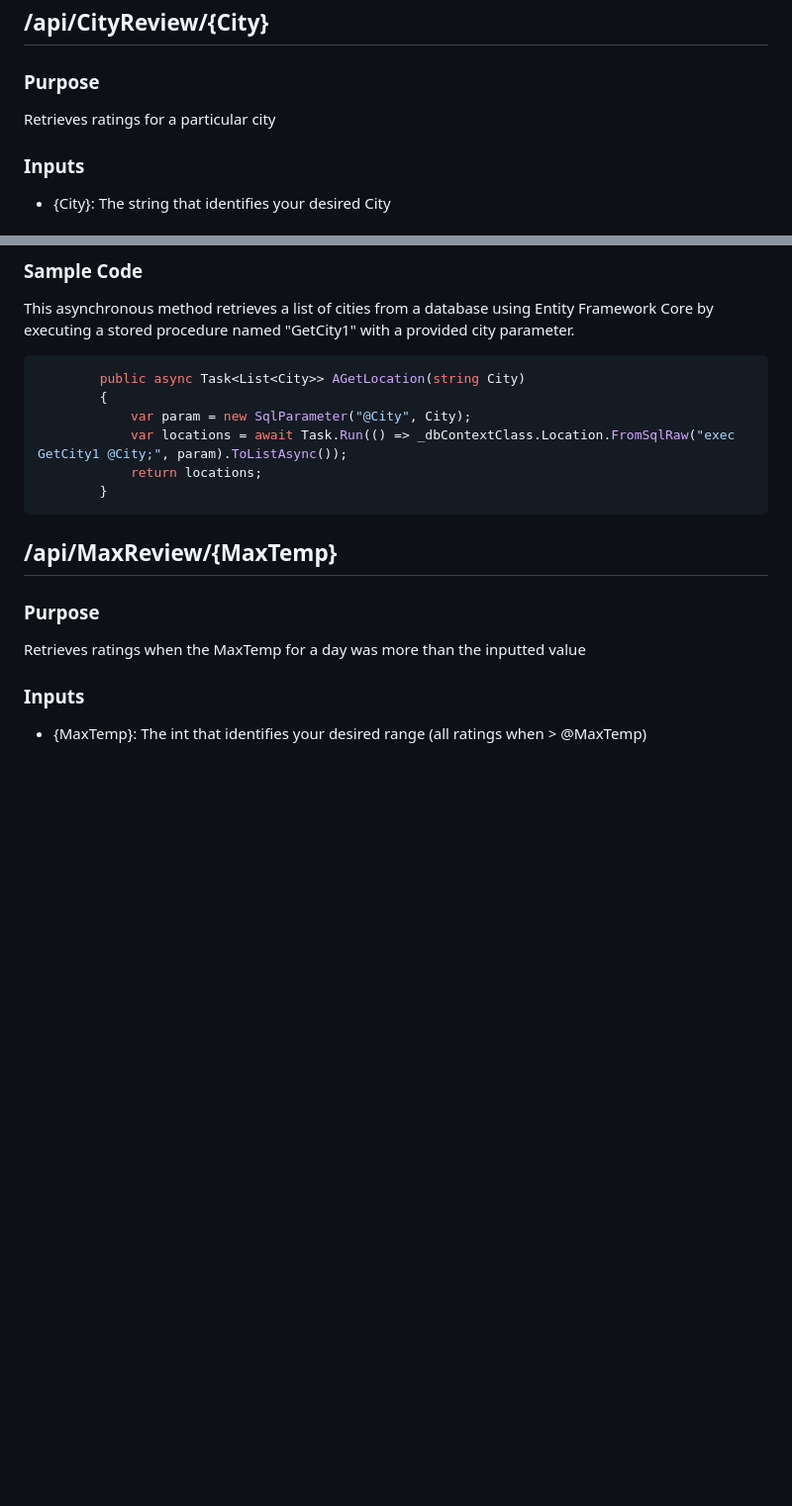
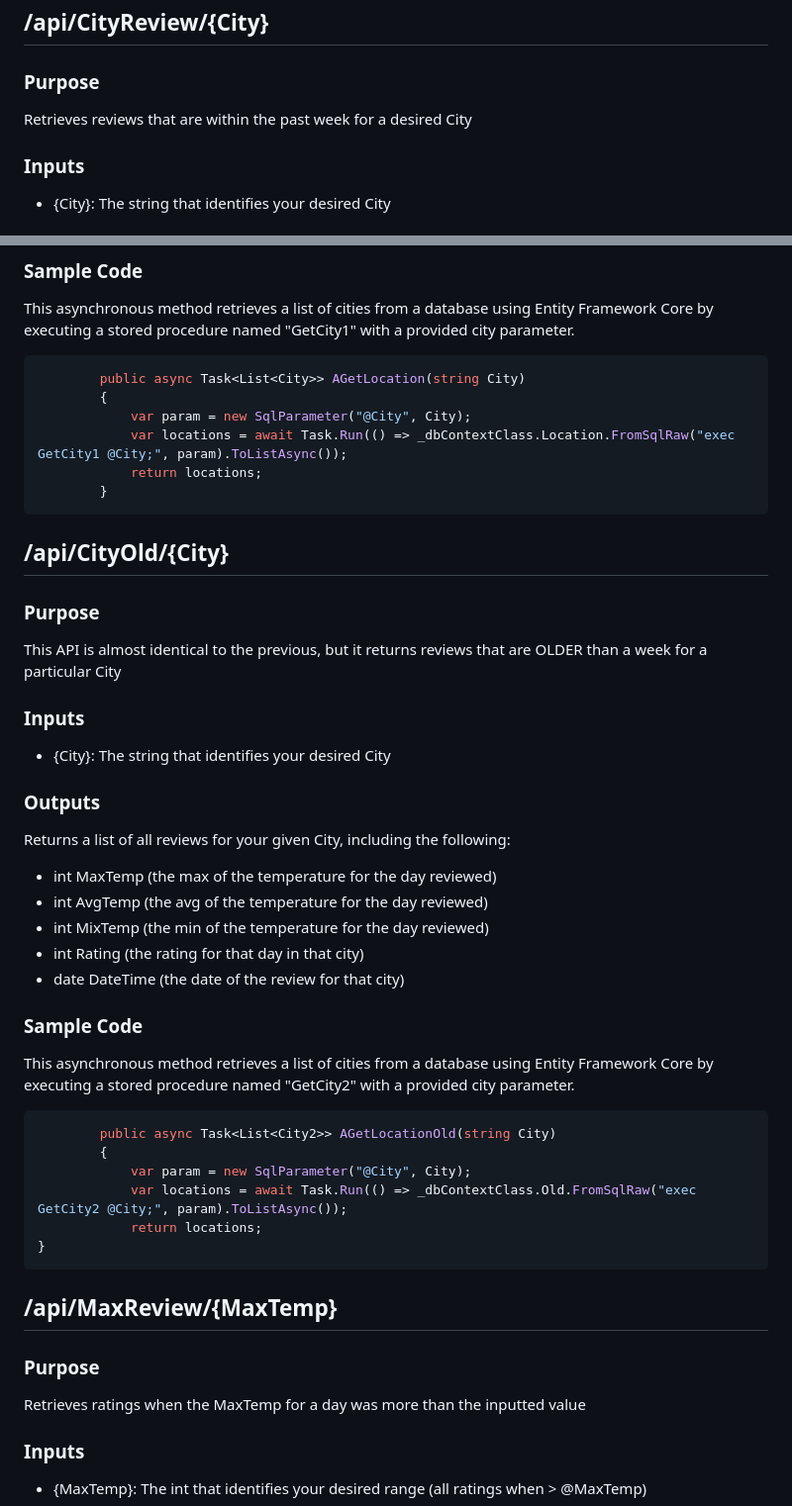
Before and after one commit to karsonbastug/RateMyAsthma, a Markdown page: AsthmaAPI/README.md, 2 parts joined by grey strips. Shown: that part at 99% size. GitHub-like rendering; blank space fills up the shorter version.

````diff
--- a/AsthmaAPI/README.md
+++ b/AsthmaAPI/README.md
@@ -3,7 +3,7 @@
 ## /api/CityReview/{City}
 
 ### Purpose
-Retrieves ratings for a particular city
+Retrieves reviews that are within the past week for a desired City
 
 ### Inputs
 - {City}: The string that identifies your desired City
@@ -27,6 +27,35 @@ This asynchronous method retrieves a list of cities from a database using Entity
             var locations = await Task.Run(() => _dbContextClass.Location.FromSqlRaw("exec GetCity1 @City;", param).ToListAsync());
             return locations;
         }
+```
+
+## /api/CityOld/{City}
+
+### Purpose
+This API is almost identical to the previous, but it returns reviews that are OLDER than a week for a particular City
+
+### Inputs
+- {City}: The string that identifies your desired City
+
+### Outputs
+Returns a list of all reviews for your given City, including the following:
+- int MaxTemp (the max of the temperature for the day reviewed)
+- int AvgTemp (the avg of the temperature for the day reviewed)
+- int MixTemp (the min of the temperature for the day reviewed)
+- int Rating (the rating for that day in that city)
+- date DateTime (the date of the review for that city)
+
+### Sample Code
+
+This asynchronous method retrieves a list of cities from a database using Entity Framework Core by executing a stored procedure named "GetCity2" with a provided city parameter.
+
+```js
+        public async Task<List<City2>> AGetLocationOld(string City)
+        {
+            var param = new SqlParameter("@City", City);
+            var locations = await Task.Run(() => _dbContextClass.Old.FromSqlRaw("exec GetCity2 @City;", param).ToListAsync());
+            return locations;
+}
 ```
 ## /api/MaxReview/{MaxTemp}
 
````
